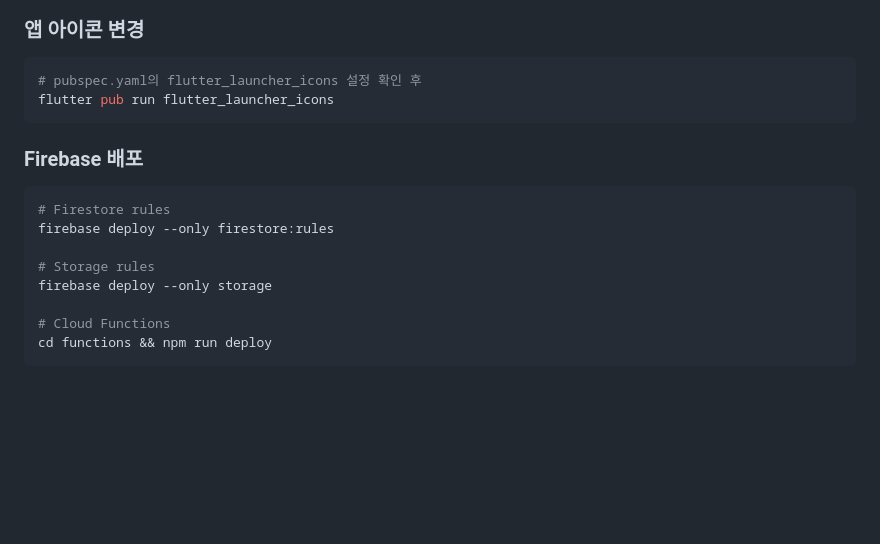
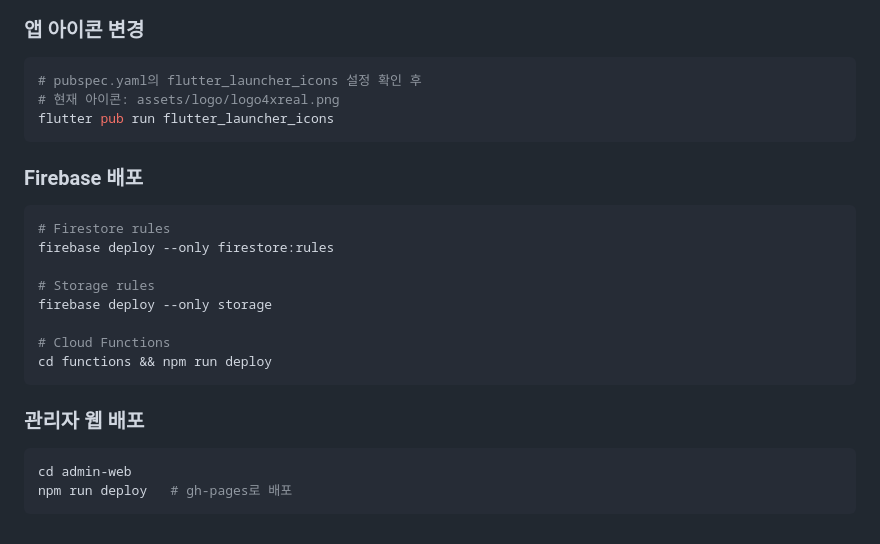
Before and after one commit to seungjae-s-work-space/medical_QnA, a Markdown page: medical_qa_app/README.md, the part around one of its changes. Rendered like a GitHub page; blank space fills up the shorter version.

````diff
--- a/medical_qa_app/README.md
+++ b/medical_qa_app/README.md
@@ -87,6 +142,7 @@ flutter run
 ### 앱 아이콘 변경
 ```bash
 # pubspec.yaml의 flutter_launcher_icons 설정 확인 후
+# 현재 아이콘: assets/logo/logo4xreal.png
 flutter pub run flutter_launcher_icons
 ```
 
@@ -101,3 +157,9 @@ firebase deploy --only storage
 # Cloud Functions
 cd functions && npm run deploy
 ```
+
+### 관리자 웹 배포
+```bash
+cd admin-web
+npm run deploy   # gh-pages로 배포
+```
````
Also changed, not shown: other parts of medical_qa_app/README.md (+73 -18 lines).
